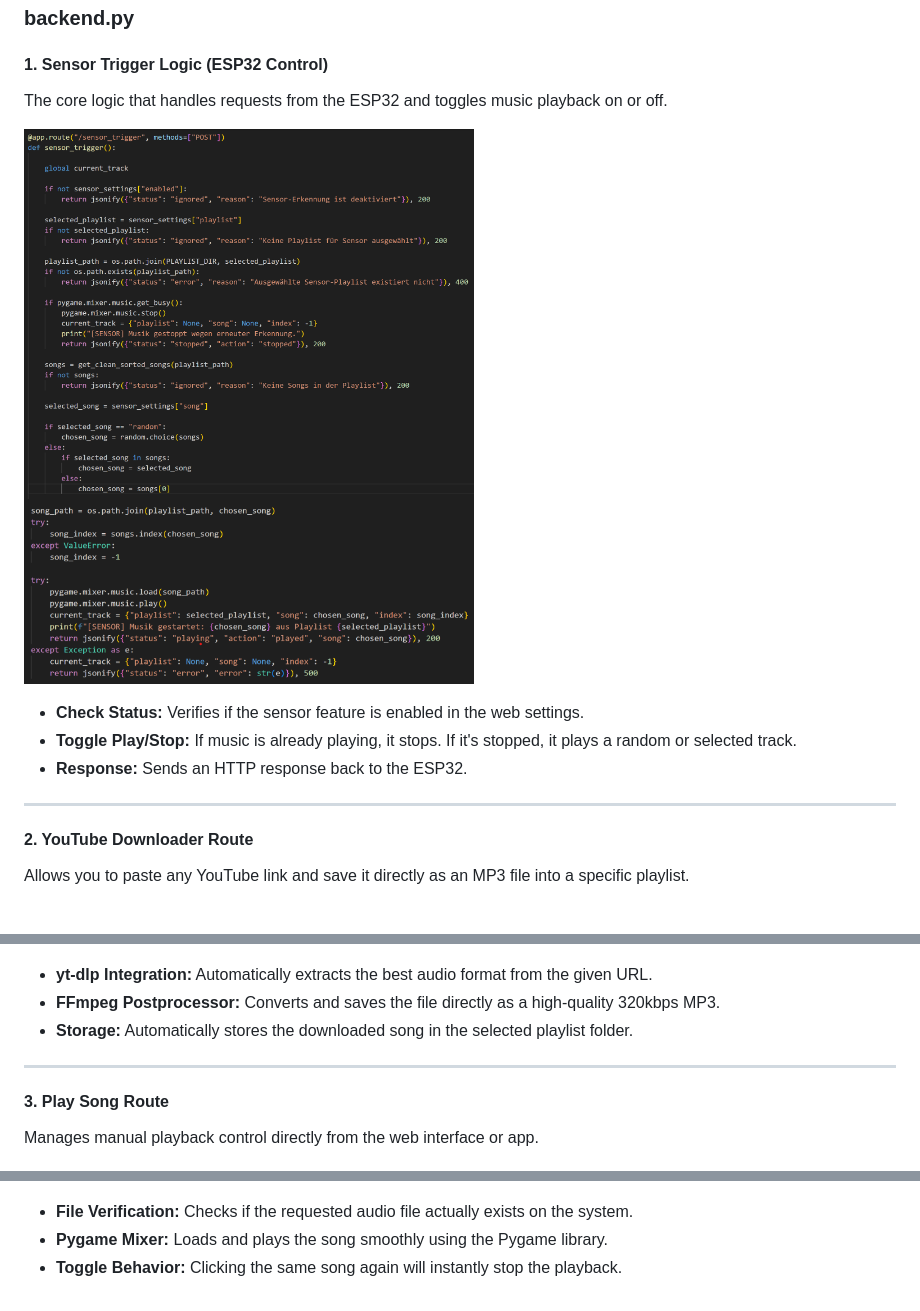
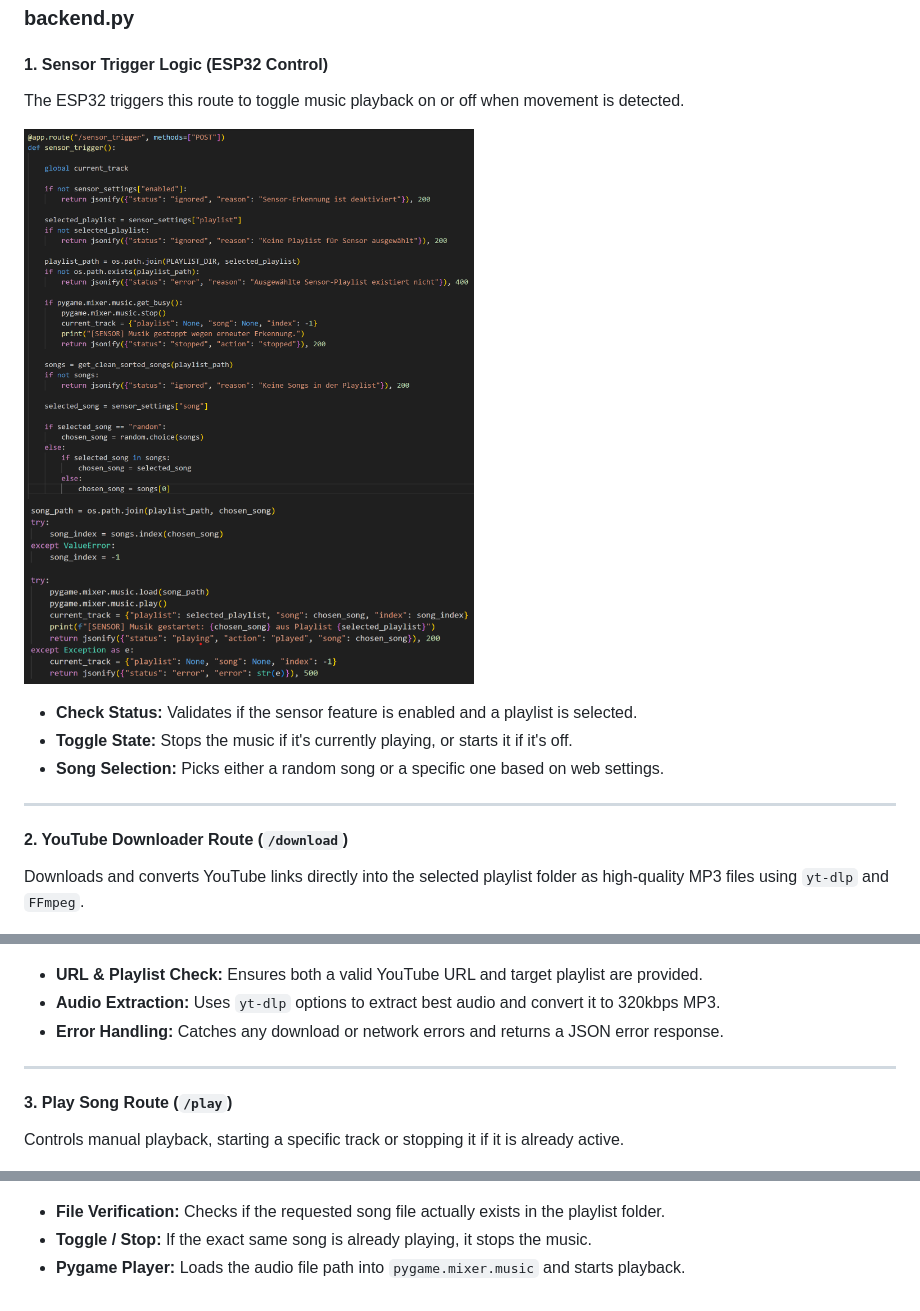
Before and after one commit to rodin04/Music-pannel, a Markdown page: README.md, 3 parts joined by grey strips. GitHub-like rendering.

```diff
--- a/README.md
+++ b/README.md
@@ -69,6 +69,6 @@ The ESP32 acts as the core controller, playing and stopping music based on movem
 ### backend.py
 
 #### 1. Sensor Trigger Logic (ESP32 Control)
-The core logic that handles requests from the ESP32 and toggles music playback on or off.
+The ESP32 triggers this route to toggle music playback on or off when movement is detected.
 
 <p>
@@ -77,31 +77,31 @@ The core logic that handles requests from the ESP32 and toggles music playback o
 </p>
 
-* **Check Status:** Verifies if the sensor feature is enabled in the web settings.
-* **Toggle Play/Stop:** If music is already playing, it stops. If it's stopped, it plays a random or selected track.
-* **Response:** Sends an HTTP response back to the ESP32.
+- **Check Status:** Validates if the sensor feature is enabled and a playlist is selected.
+- **Toggle State:** Stops the music if it's currently playing, or starts it if it's off.
+- **Song Selection:** Picks either a random song or a specific one based on web settings.
 
 ---
 
-#### 2. YouTube Downloader Route
-Allows you to paste any YouTube link and save it directly as an MP3 file into a specific playlist.
+#### 2. YouTube Downloader Route (`/download`)
+Downloads and converts YouTube links directly into the selected playlist folder as high-quality MP3 files using `yt-dlp` and `FFmpeg`.
 
 <p>
   <img src="logic-3.png" width="600" alt="Download Logic" />
 </p>
 
-* **yt-dlp Integration:** Automatically extracts the best audio format from the given URL.
-* **FFmpeg Postprocessor:** Converts and saves the file directly as a high-quality 320kbps MP3.
-* **Storage:** Automatically stores the downloaded song in the selected playlist folder.
+- **URL & Playlist Check:** Ensures both a valid YouTube URL and target playlist are provided.
+- **Audio Extraction:** Uses `yt-dlp` options to extract best audio and convert it to 320kbps MP3.
+- **Error Handling:** Catches any download or network errors and returns a JSON error response.
 
 ---
 
-#### 3. Play Song Route
-Manages manual playback control directly from the web interface or app.
+#### 3. Play Song Route (`/play`)
+Controls manual playback, starting a specific track or stopping it if it is already active.
 
 <p>
   <img src="logic-4.png" width="600" alt="Play Song Route" />
 </p>
 
-* **File Verification:** Checks if the requested audio file actually exists on the system.
-* **Pygame Mixer:** Loads and plays the song smoothly using the Pygame library.
-* **Toggle Behavior:** Clicking the same song again will instantly stop the playback.
+- **File Verification:** Checks if the requested song file actually exists in the playlist folder.
+- **Toggle / Stop:** If the exact same song is already playing, it stops the music.
+- **Pygame Player:** Loads the audio file path into `pygame.mixer.music` and starts playback.
```
Also changed, not shown: other parts of README.md (+2 -2 lines).
